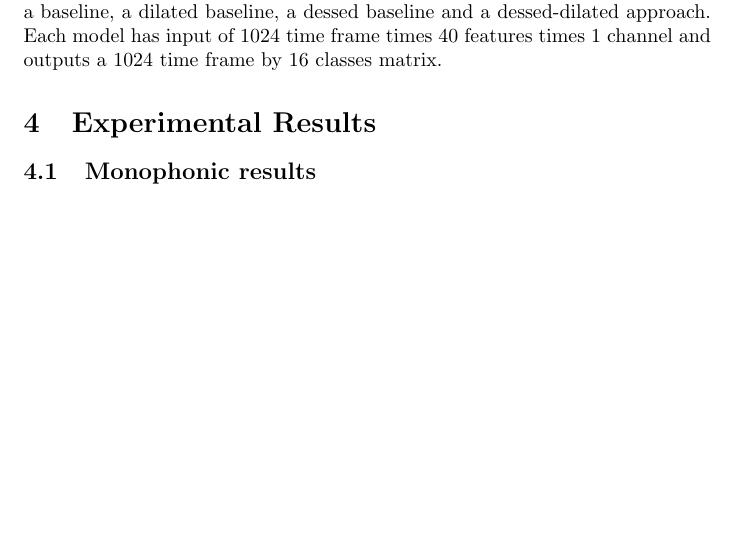
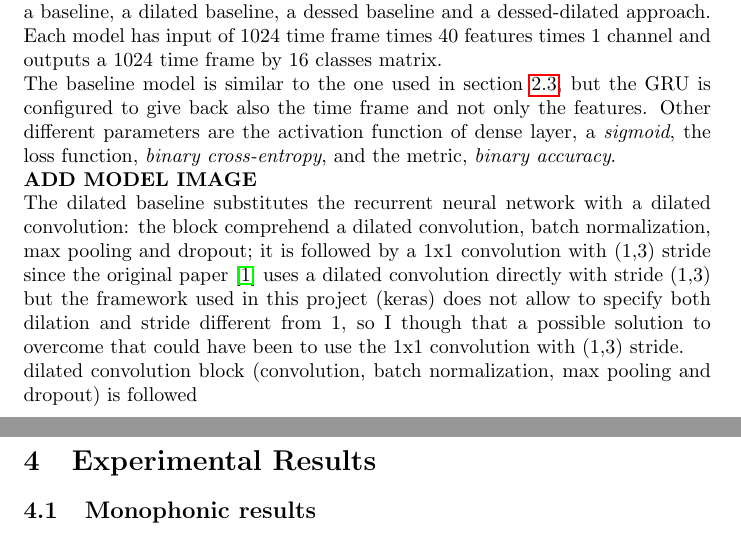
Before and after one commit to Prinzivalle/Sound-Event-Detection, a LaTeX document (latex/report.tex): part of page 7 of 8 before the commit and two parts of pages 7 and 8 of 8 after it, the two joined at a grey line, cut so that both start at the same text, the shorter picture padded with empty space. Compiled offline with pdfLaTeX.

Commit message:
working on model formulation poly

```diff
--- a/latex/report.tex
+++ b/latex/report.tex
@@ -234,7 +234,14 @@ Since here we are dealing with polyphonic SED, the data labeling is more complex
 \subsection{Model formulation}
 \label{subsec:poly_model}
 
-This section will explain multiple model architecture introduced for poly SED: a baseline, a dilated baseline, a dessed baseline and a dessed-dilated approach. Each model has input of 1024 time frame times 40 features times 1 channel and outputs a 1024 time frame by 16 classes matrix.
+This section will explain multiple model architecture introduced for poly SED: a baseline, a dilated baseline, a dessed baseline and a dessed-dilated approach. Each model has input of 1024 time frame times 40 features times 1 channel and outputs a 1024 time frame by 16 classes matrix.\newline
+The baseline model is similar to the one used in section \ref{subsec:mono_model}, but the GRU is configured to give back also the time frame and not only the features. Other different parameters are the activation function of dense layer, a \textit{sigmoid}, the loss function, \textit{binary cross-entropy}, and the metric, \textit{binary accuracy}. \newline
+\textbf{ADD MODEL IMAGE} \newline
+The dilated baseline substitutes the recurrent neural network with a dilated convolution: the block comprehend a dilated convolution, batch normalization, max pooling and dropout; it is followed by a 1x1 convolution with (1,3) stride since the original paper \cite{drossos2020sound} uses a dilated convolution directly with stride (1,3) but the framework used in this project (keras) does not allow to specify both dilation and stride different from 1, so I though that a possible solution to overcome that could have been to use the 1x1 convolution with (1,3) stride.
+
+
+
+dilated convolution block (convolution, batch normalization, max pooling and dropout) is followed
 
 
 
```
Also changed, not shown: latex/report.pdf.
